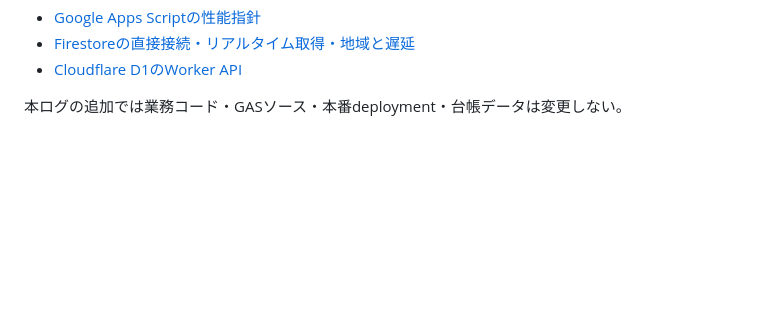
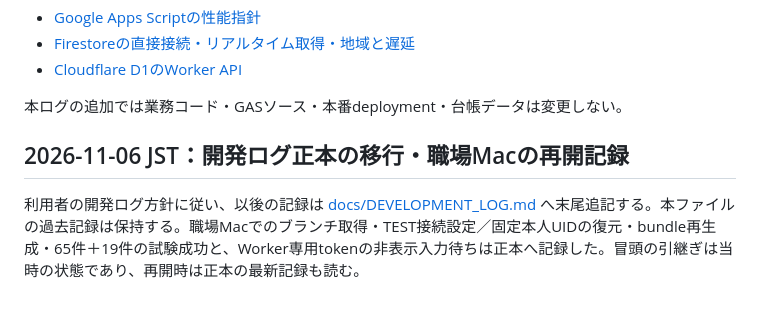
Before and after one commit to haman-360/pubmed_abstract, a Markdown page: pmid_ledger/DEVELOPMENT_LOG.md, the part around the change. Rendered like a GitHub page; blank space fills up the shorter version.

```diff
--- a/pmid_ledger/DEVELOPMENT_LOG.md
+++ b/pmid_ledger/DEVELOPMENT_LOG.md
@@ -361,3 +361,8 @@ GASを再変更する場合は既存の同期先を確認し、隔離したフ
 - [Cloudflare D1のWorker API](https://developers.cloudflare.com/d1/worker-api/d1-database/)
 
 本ログの追加では業務コード・GASソース・本番deployment・台帳データは変更しない。
+
+
+## 2026-11-06 JST：開発ログ正本の移行・職場Macの再開記録
+
+利用者の開発ログ方針に従い、以後の記録は [docs/DEVELOPMENT_LOG.md](../docs/DEVELOPMENT_LOG.md) へ末尾追記する。本ファイルの過去記録は保持する。職場Macでのブランチ取得・TEST接続設定／固定本人UIDの復元・bundle再生成・65件＋19件の試験成功と、Worker専用tokenの非表示入力待ちは正本へ記録した。冒頭の引継ぎは当時の状態であり、再開時は正本の最新記録も読む。
```
Also changed, not shown: docs/DEVELOPMENT_LOG.md (added, +16 -0 lines).
